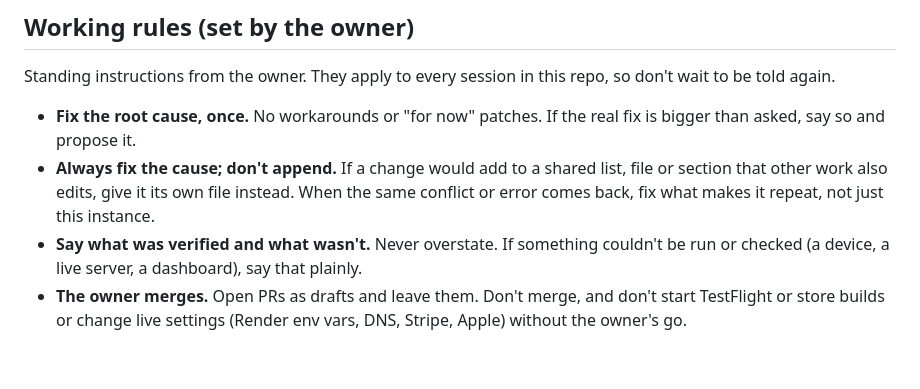
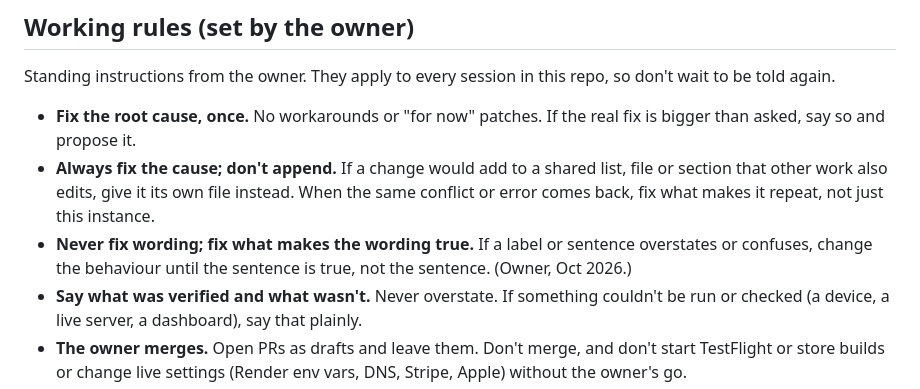
Before and after one commit to Wood1974/Tradeneck, a Markdown page: CLAUDE.md, the part around the change. Rendered like a GitHub page; blank space fills up the shorter version.

Commit message:
CLAUDE.md: never fix wording, fix what makes the wording true (#56)
Claude-Session: https://claude.ai/code/session_0182k1B3uEcRMyvdKBpbp9vi

Co-authored-by: Claude <noreply@anthropic.com>

```diff
--- a/CLAUDE.md
+++ b/CLAUDE.md
@@ -17,6 +17,7 @@ Standing instructions from the owner. They apply to every session in this repo,
 
 - **Fix the root cause, once.** No workarounds or "for now" patches. If the real fix is bigger than asked, say so and propose it.
 - **Always fix the cause; don't append.** If a change would add to a shared list, file or section that other work also edits, give it its own file instead. When the same conflict or error comes back, fix what makes it repeat, not just this instance.
+- **Never fix wording; fix what makes the wording true.** If a label or sentence overstates or confuses, change the behaviour until the sentence is true, not the sentence. (Owner, Oct 2026.)
 - **Say what was verified and what wasn't.** Never overstate. If something couldn't be run or checked (a device, a live server, a dashboard), say that plainly.
 - **The owner merges.** Open PRs as drafts and leave them. Don't merge, and don't start TestFlight or store builds or change live settings (Render env vars, DNS, Stripe, Apple) without the owner's go.
 - **Don't watch PRs.** Opening a PR subscribes the session automatically; unsubscribe right away. Check CI only when asked.
```
